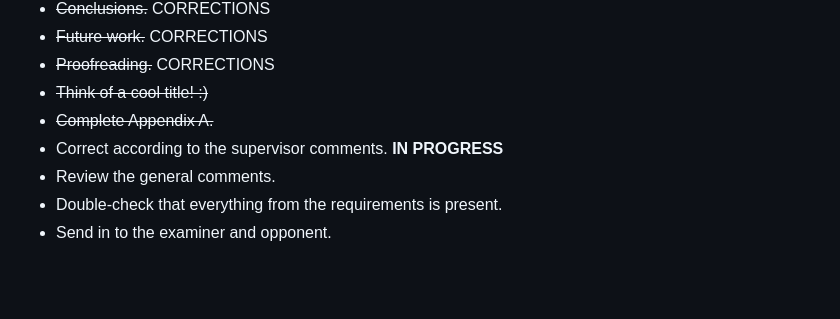
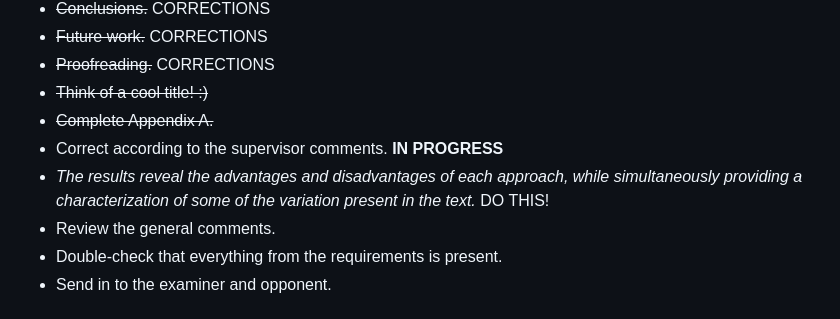
Before and after one commit to Turtilla/swe-ma-thesis, a Markdown page: README.md, the part around the change. Rendered like a GitHub page; blank space fills up the shorter version.

```diff
--- a/README.md
+++ b/README.md
@@ -80,6 +80,7 @@
 + ~~Think of a cool title! :)~~
 + ~~Complete Appendix A.~~
 + Correct according to the supervisor comments. **IN PROGRESS**
++ _The results reveal the advantages and disadvantages of each approach, while simultaneously providing a characterization of some of the variation present in the text._ DO THIS!
 + Review the general comments.
 + Double-check that everything from the requirements is present.
 + Send in to the examiner and opponent.
```
